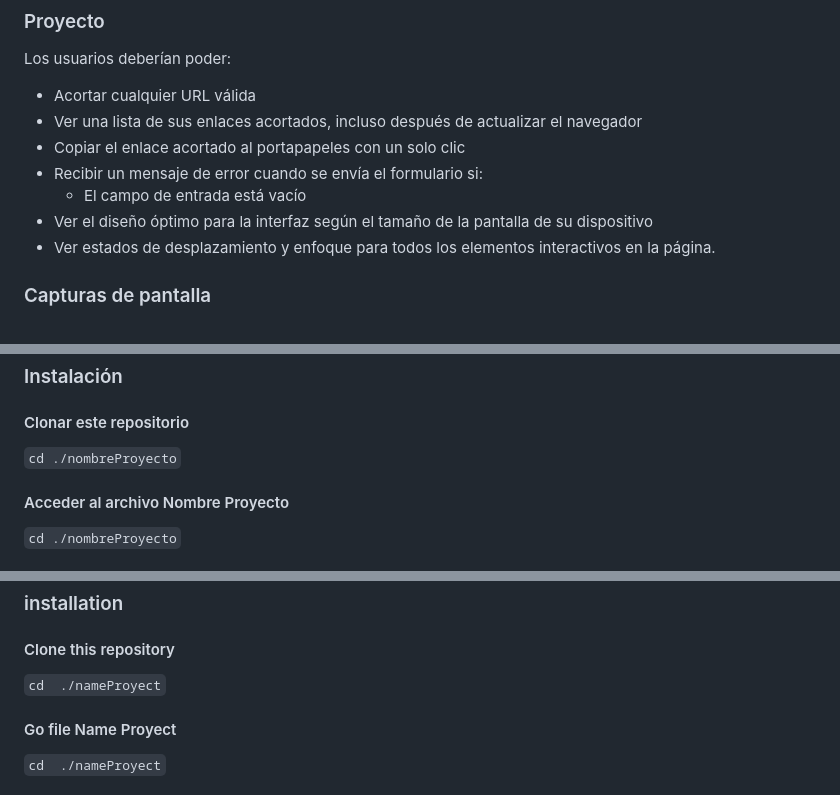
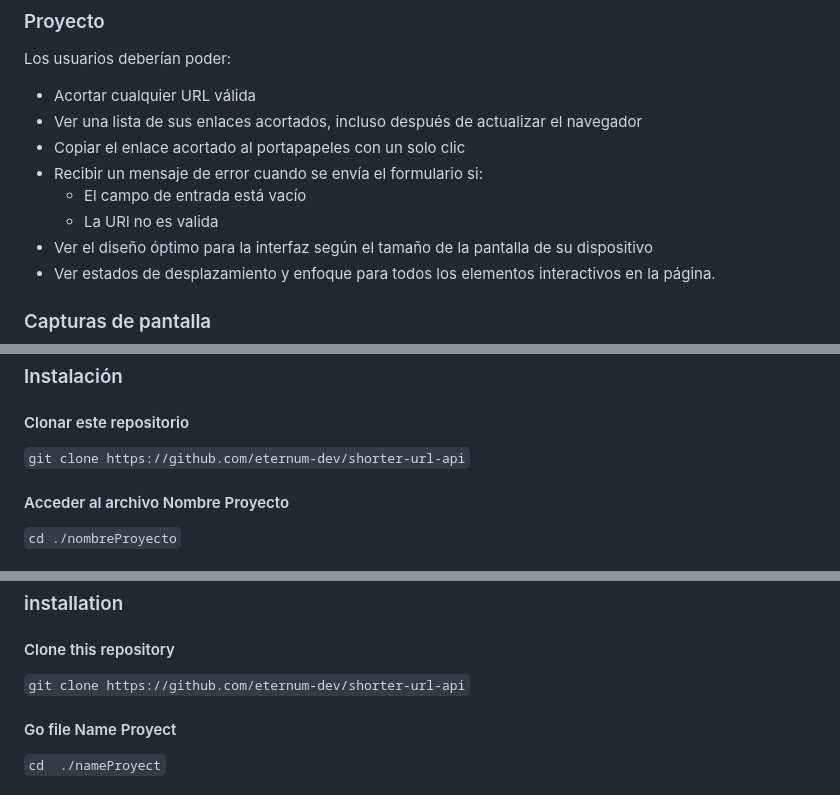
Before and after one commit to eternum-dev/shorter-url-api, a Markdown page: readme.md, 3 parts joined by grey strips. Drawn GitHub-style.

```diff
--- a/readme.md
+++ b/readme.md
@@ -26,6 +26,7 @@ Los usuarios deberían poder:
 - Copiar el enlace acortado al portapapeles con un solo clic
 - Recibir un mensaje de error cuando se envía el formulario si:
   - El campo de entrada está vacío
+  - La URl no es valida
 - Ver el diseño óptimo para la interfaz según el tamaño de la pantalla de su dispositivo
 - Ver estados de desplazamiento y enfoque para todos los elementos interactivos en la página.
 
@@ -57,7 +58,7 @@ Los usuarios deberían poder:
 
 #### Clonar este repositorio
 
-`cd ./nombreProyecto`
+`git clone https://github.com/eternum-dev/shorter-url-api`
 
 #### Acceder al archivo Nombre Proyecto
 
@@ -151,7 +152,7 @@ The input field is empty
 
 #### Clone this repository
 
-`cd  ./nameProyect`
+`git clone https://github.com/eternum-dev/shorter-url-api`
 
 
 #### Go file Name Proyect
```
Also changed, not shown: other parts of readme.md (+8 -8 lines).
